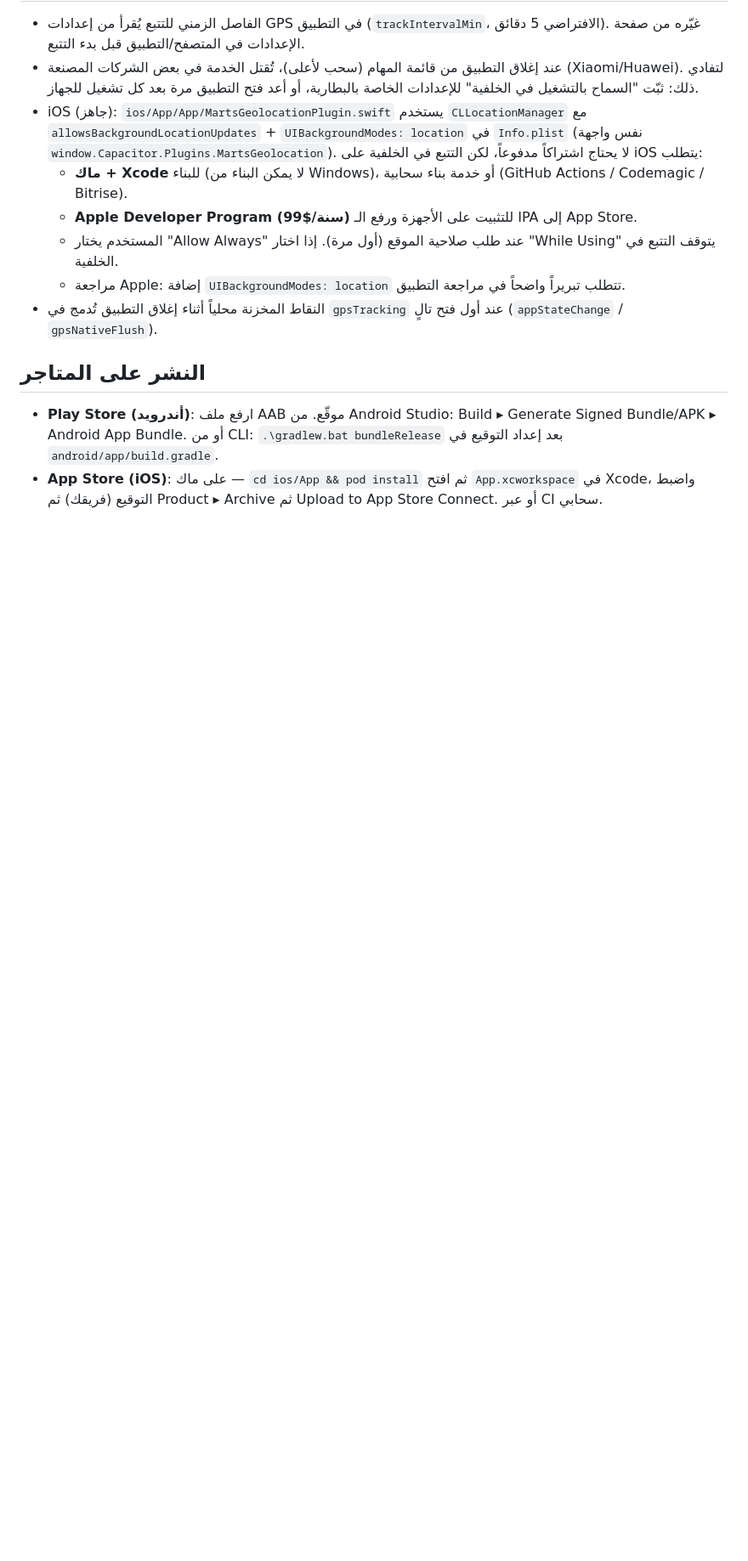
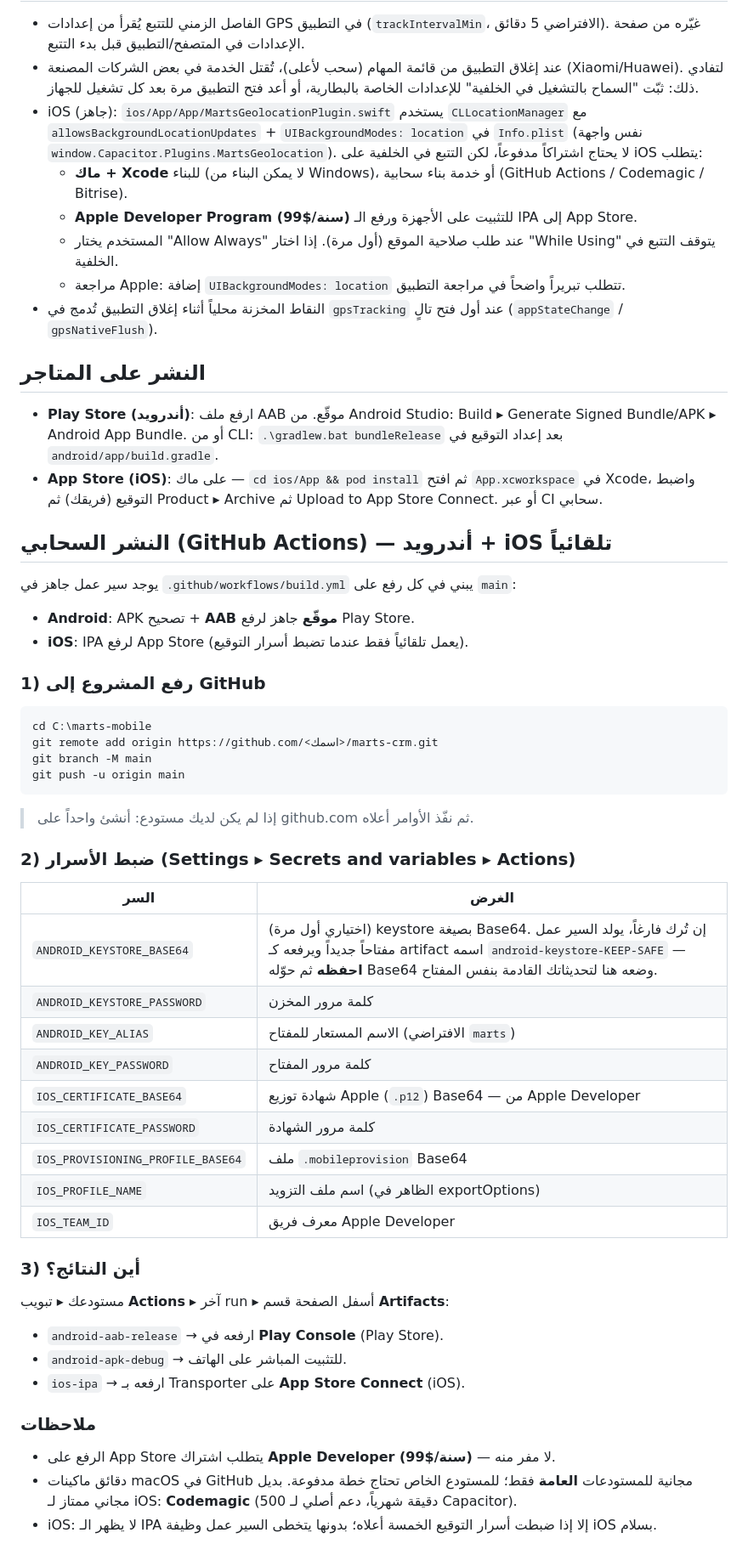
Before and after one commit to martscrm-wq/marts-mobile, a Markdown page: README.md, the part around the change. Shown at 85% size. GitHub-like rendering; blank space fills up the shorter version.

Commit message:
Add cloud build instructions (GitHub Actions)

````diff
--- a/README.md
+++ b/README.md
@@ -66,3 +66,41 @@ $env:JAVA_HOME="C:\Android\jdk17\jdk-17.0.20+8"; $env:ANDROID_HOME="C:\Android"
 ## النشر على المتاجر
 - **Play Store (أندرويد)**: ارفع ملف AAB موقّع. من Android Studio: Build ▸ Generate Signed Bundle/APK ▸ Android App Bundle. أو من CLI: `.\gradlew.bat bundleRelease` بعد إعداد التوقيع في `android/app/build.gradle`.
 - **App Store (iOS)**: على ماك — `cd ios/App && pod install` ثم افتح `App.xcworkspace` في Xcode، واضبط التوقيع (فريقك) ثم Product ▸ Archive ثم Upload to App Store Connect. أو عبر CI سحابي.
+
+## النشر السحابي (GitHub Actions) — أندرويد + iOS تلقائياً
+يوجد سير عمل جاهز في `.github/workflows/build.yml` يبني في كل رفع على `main`:
+- **Android**: APK تصحيح + **AAB موقّع** جاهز لرفع Play Store.
+- **iOS**: IPA لرفع App Store (يعمل تلقائياً فقط عندما تضبط أسرار التوقيع).
+
+### 1) رفع المشروع إلى GitHub
+```powershell
+cd C:\marts-mobile
+git remote add origin https://github.com/<اسمك>/marts-crm.git
+git branch -M main
+git push -u origin main
+```
+> إذا لم يكن لديك مستودع: أنشئ واحداً على github.com ثم نفّذ الأوامر أعلاه.
+
+### 2) ضبط الأسرار (Settings ▸ Secrets and variables ▸ Actions)
+| السر | الغرض |
+|---|---|
+| `ANDROID_KEYSTORE_BASE64` | (اختياري أول مرة) keystore بصيغة Base64. إن تُرك فارغاً، يولد السير عمل مفتاحاً جديداً ويرفعه كـ artifact اسمه `android-keystore-KEEP-SAFE` — **احفظه** ثم حوّله Base64 وضعه هنا لتحديثاتك القادمة بنفس المفتاح. |
+| `ANDROID_KEYSTORE_PASSWORD` | كلمة مرور المخزن |
+| `ANDROID_KEY_ALIAS` | الاسم المستعار للمفتاح (الافتراضي `marts`) |
+| `ANDROID_KEY_PASSWORD` | كلمة مرور المفتاح |
+| `IOS_CERTIFICATE_BASE64` | شهادة توزيع Apple (`.p12`) Base64 — من Apple Developer |
+| `IOS_CERTIFICATE_PASSWORD` | كلمة مرور الشهادة |
+| `IOS_PROVISIONING_PROFILE_BASE64` | ملف `.mobileprovision` Base64 |
+| `IOS_PROFILE_NAME` | اسم ملف التزويد (الظاهر في exportOptions) |
+| `IOS_TEAM_ID` | معرف فريق Apple Developer |
+
+### 3) أين النتائج؟
+مستودعك ▸ تبويب **Actions** ▸ آخر run ▸ أسفل الصفحة قسم **Artifacts**:
+- `android-aab-release` → ارفعه في **Play Console** (Play Store).
+- `android-apk-debug` → للتثبيت المباشر على الهاتف.
+- `ios-ipa` → ارفعه بـ Transporter على **App Store Connect** (iOS).
+
+### ملاحظات
+- الرفع على App Store يتطلب اشتراك **Apple Developer (99$/سنة)** — لا مفر منه.
+- دقائق ماكينات macOS في GitHub مجانية للمستودعات **العامة** فقط؛ للمستودع الخاص تحتاج خطة مدفوعة. بديل مجاني ممتاز لـ iOS: **Codemagic** (500 دقيقة شهرياً، دعم أصلي لـ Capacitor).
+- iOS: لا يظهر الـ IPA إلا إذا ضبطت أسرار التوقيع الخمسة أعلاه؛ بدونها يتخطى السير عمل وظيفة iOS بسلام.
````
